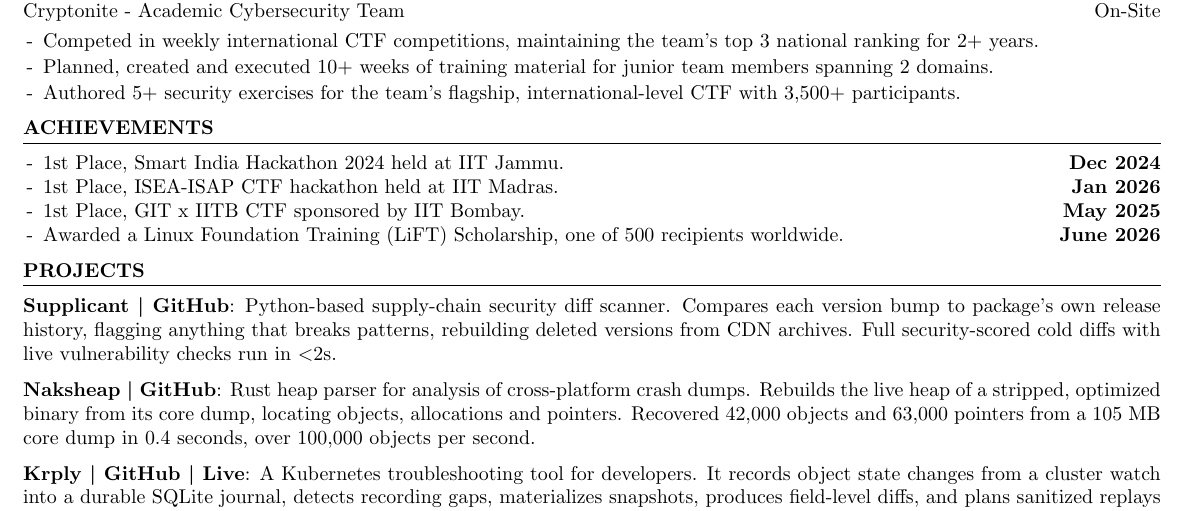
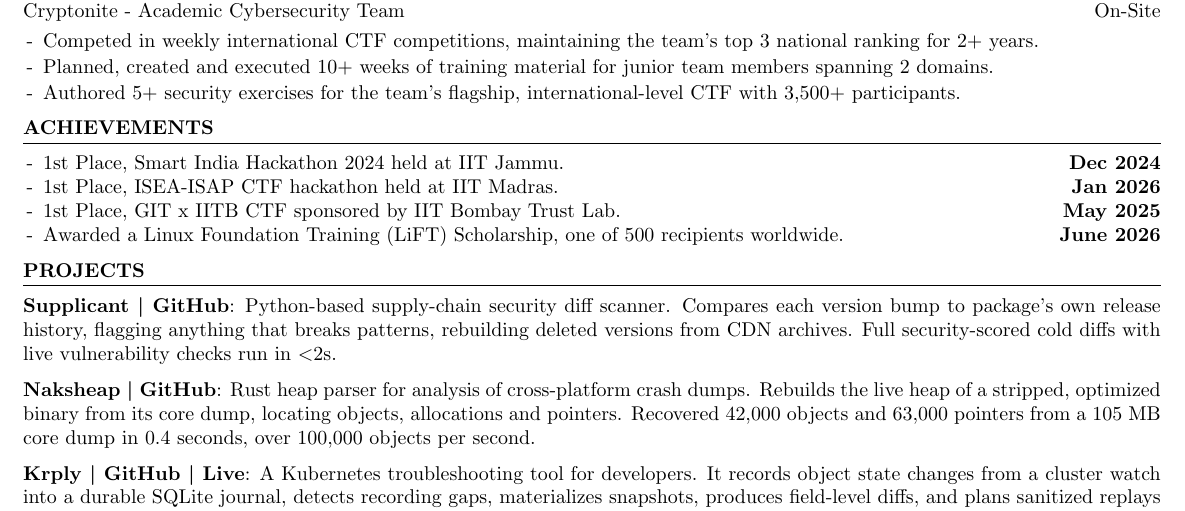
Before and after one commit to vee1e/resume, a LaTeX CV (Lakshit_Verma_Resume.tex): part of the page, cut so that both start at the same text. Compiled offline with pdfLaTeX.

Commit message:
Modified `Lakshit_Verma_Resume.tex`

```diff
--- a/Lakshit_Verma_Resume.tex
+++ b/Lakshit_Verma_Resume.tex
@@ -55,7 +55,7 @@
 \itemsep -0.6em
 \item 1st Place, Smart India Hackathon 2024 held at IIT Jammu.\hfill \textbf{Dec 2024}
 \item 1st Place, ISEA-ISAP CTF hackathon held at IIT Madras.\hfill \textbf{Jan 2026}
-\item 1st Place, GIT x IITB CTF sponsored by IIT Bombay.\hfill \textbf{May 2025}
+\item 1st Place, GIT x IITB CTF sponsored by IIT Bombay Trust Lab.\hfill \textbf{May 2025}
 \item Awarded a Linux Foundation Training (LiFT) Scholarship, one of 500 recipients worldwide.\hfill \textbf{June 2026}
 \end{list}
 \end{rSection}
```
